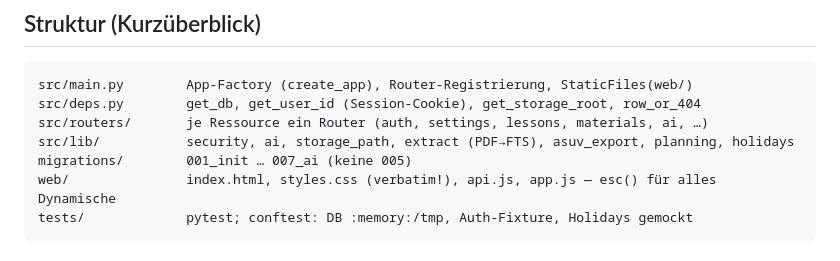
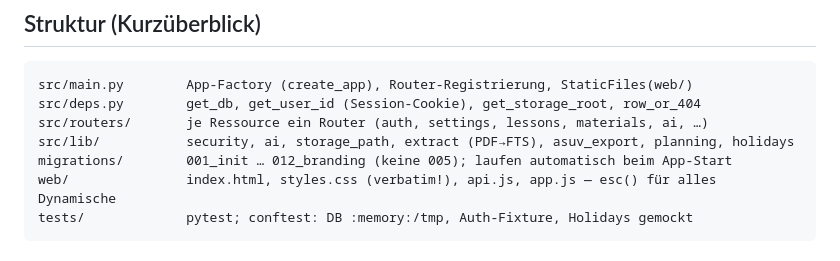
Before and after one commit to burgjona/unterrichtsplaner, a Markdown page: CLAUDE.md, the part around the change. Drawn GitHub-style.

Commit message:
docs: Migrationsstand in CLAUDE.md auf 001-012 korrigiert
Co-Authored-By: Claude Fable 5 <noreply@anthropic.com>

````diff
--- a/CLAUDE.md
+++ b/CLAUDE.md
@@ -62,7 +62,7 @@ src/main.py        App-Factory (create_app), Router-Registrierung, StaticFiles(w
 src/deps.py        get_db, get_user_id (Session-Cookie), get_storage_root, row_or_404
 src/routers/       je Ressource ein Router (auth, settings, lessons, materials, ai, …)
 src/lib/           security, ai, storage_path, extract (PDF→FTS), asuv_export, planning, holidays
-migrations/        001_init … 007_ai (keine 005)
+migrations/        001_init … 012_branding (keine 005); laufen automatisch beim App-Start
 web/               index.html, styles.css (verbatim!), api.js, app.js — esc() für alles Dynamische
 tests/             pytest; conftest: DB :memory:/tmp, Auth-Fixture, Holidays gemockt
 ```
````
